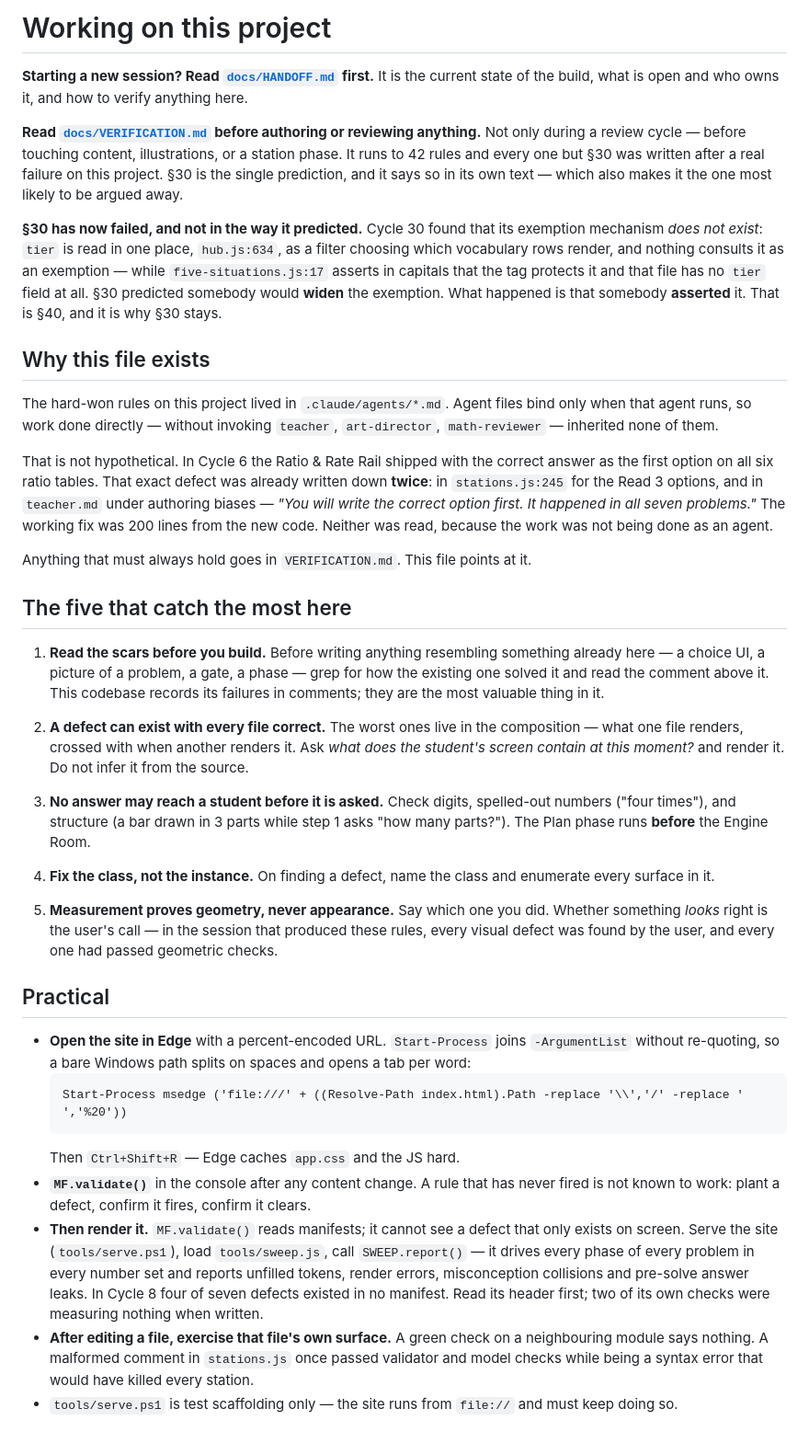
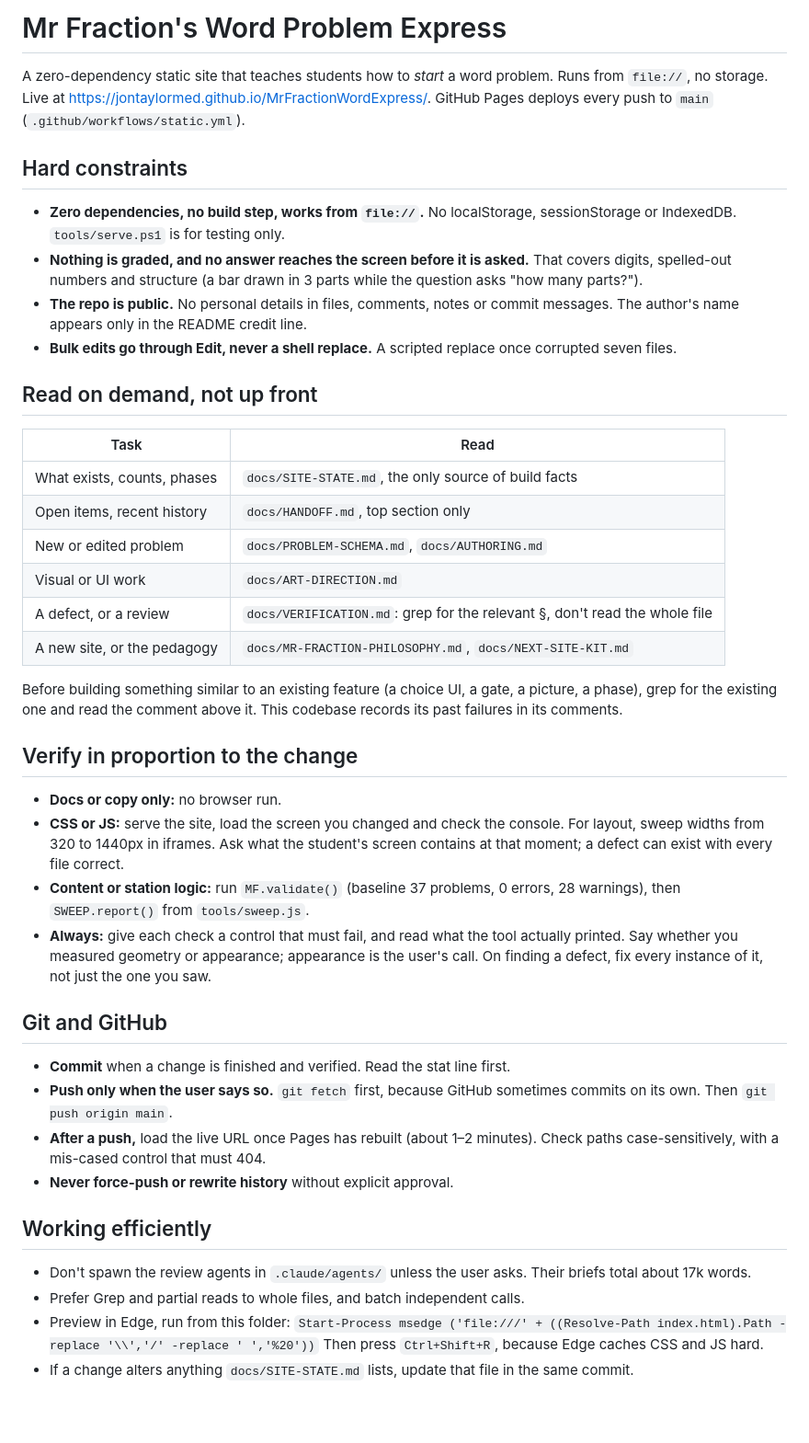
Before and after one commit to jontaylormed/MrFractionWordExpress, a Markdown page: CLAUDE.md, the part around the change. Shown at 92% size. GitHub-like rendering; blank space fills up the shorter version.

Commit message:
CLAUDE.md: lean operating guide; push only when directed
Co-Authored-By: Claude Opus 5.5 <noreply@anthropic.com>

````diff
--- a/CLAUDE.md
+++ b/CLAUDE.md
@@ -1,39 +1,41 @@
-# Working on this project
+# Mr Fraction's Word Problem Express
 
-**Starting a new session? Read [`docs/HANDOFF.md`](docs/HANDOFF.md) first.** It is the current state of the build, what is open and who owns it, and how to verify anything here.
+A zero-dependency static site that teaches students how to *start* a word problem. Runs from `file://`, no storage. Live at <https://jontaylormed.github.io/MrFractionWordExpress/>. GitHub Pages deploys every push to `main` (`.github/workflows/static.yml`).
 
-**Read [`docs/VERIFICATION.md`](docs/VERIFICATION.md) before authoring or reviewing anything.** Not only during a review cycle — before touching content, illustrations, or a station phase. It runs to 42 rules and every one but §30 was written after a real failure on this project. §30 is the single prediction, and it says so in its own text — which also makes it the one most likely to be argued away.
+## Hard constraints
+- **Zero dependencies, no build step, works from `file://`.** No localStorage, sessionStorage or IndexedDB. `tools/serve.ps1` is for testing only.
+- **Nothing is graded, and no answer reaches the screen before it is asked.** That covers digits, spelled-out numbers and structure (a bar drawn in 3 parts while the question asks "how many parts?").
+- **The repo is public.** No personal details in files, comments, notes or commit messages. The author's name appears only in the README credit line.
+- **Bulk edits go through Edit, never a shell replace.** A scripted replace once corrupted seven files.
 
-**§30 has now failed, and not in the way it predicted.** Cycle 30 found that its exemption mechanism *does not exist*: `tier` is read in one place, `hub.js:634`, as a filter choosing which vocabulary rows render, and nothing consults it as an exemption — while `five-situations.js:17` asserts in capitals that the tag protects it and that file has no `tier` field at all. §30 predicted somebody would **widen** the exemption. What happened is that somebody **asserted** it. That is §40, and it is why §30 stays.
+## Read on demand, not up front
+| Task | Read |
+|---|---|
+| What exists, counts, phases | `docs/SITE-STATE.md`, the only source of build facts |
+| Open items, recent history | `docs/HANDOFF.md`, top section only |
+| New or edited problem | `docs/PROBLEM-SCHEMA.md`, `docs/AUTHORING.md` |
+| Visual or UI work | `docs/ART-DIRECTION.md` |
+| A defect, or a review | `docs/VERIFICATION.md`: grep for the relevant §, don't read the whole file |
+| A new site, or the pedagogy | `docs/MR-FRACTION-PHILOSOPHY.md`, `docs/NEXT-SITE-KIT.md` |
 
-## Why this file exists
+Before building something similar to an existing feature (a choice UI, a gate, a picture, a phase), grep for the existing one and read the comment above it. This codebase records its past failures in its comments.
 
-The hard-won rules on this project lived in `.claude/agents/*.md`. Agent files bind only when that agent runs, so work done directly — without invoking `teacher`, `art-director`, `math-reviewer` — inherited none of them.
+## Verify in proportion to the change
+- **Docs or copy only:** no browser run.
+- **CSS or JS:** serve the site, load the screen you changed and check the console. For layout, sweep widths from 320 to 1440px in iframes. Ask what the student's screen contains at that moment; a defect can exist with every file correct.
+- **Content or station logic:** run `MF.validate()` (baseline 37 problems, 0 errors, 28 warnings), then `SWEEP.report()` from `tools/sweep.js`.
+- **Always:** give each check a control that must fail, and read what the tool actually printed. Say whether you measured geometry or appearance; appearance is the user's call. On finding a defect, fix every instance of it, not just the one you saw.
 
-That is not hypothetical. In Cycle 6 the Ratio & Rate Rail shipped with the correct answer as the first option on all six ratio tables. That exact defect was already written down **twice**: in `stations.js:245` for the Read 3 options, and in `teacher.md` under authoring biases — *"You will write the correct option first. It happened in all seven problems."* The working fix was 200 lines from the new code. Neither was read, because the work was not being done as an agent.
+## Git and GitHub
+- **Commit** when a change is finished and verified. Read the stat line first.
+- **Push only when the user says so.** `git fetch` first, because GitHub sometimes commits on its own. Then `git push origin main`.
+- **After a push,** load the live URL once Pages has rebuilt (about 1–2 minutes). Check paths case-sensitively, with a mis-cased control that must 404.
+- **Never force-push or rewrite history** without explicit approval.
 
-Anything that must always hold goes in `VERIFICATION.md`. This file points at it.
-
-## The five that catch the most here
-
-1. **Read the scars before you build.** Before writing anything resembling something already here — a choice UI, a picture of a problem, a gate, a phase — grep for how the existing one solved it and read the comment above it. This codebase records its failures in comments; they are the most valuable thing in it.
-
-2. **A defect can exist with every file correct.** The worst ones live in the composition — what one file renders, crossed with when another renders it. Ask *what does the student's screen contain at this moment?* and render it. Do not infer it from the source.
-
-3. **No answer may reach a student before it is asked.** Check digits, spelled-out numbers ("four times"), and structure (a bar drawn in 3 parts while step 1 asks "how many parts?"). The Plan phase runs **before** the Engine Room.
-
-4. **Fix the class, not the instance.** On finding a defect, name the class and enumerate every surface in it.
-
-5. **Measurement proves geometry, never appearance.** Say which one you did. Whether something *looks* right is the user's call — in the session that produced these rules, every visual defect was found by the user, and every one had passed geometric checks.
-
-## Practical
-
-- **Open the site in Edge** with a percent-encoded URL. `Start-Process` joins `-ArgumentList` without re-quoting, so a bare Windows path splits on spaces and opens a tab per word:
-  ```
-  Start-Process msedge ('file:///' + ((Resolve-Path index.html).Path -replace '\\','/' -replace ' ','%20'))
-  ```
-  Then `Ctrl+Shift+R` — Edge caches `app.css` and the JS hard.
-- **`MF.validate()`** in the console after any content change. A rule that has never fired is not known to work: plant a defect, confirm it fires, confirm it clears.
-- **Then render it.** `MF.validate()` reads manifests; it cannot see a defect that only exists on screen. Serve the site (`tools/serve.ps1`), load `tools/sweep.js`, call `SWEEP.report()` — it drives every phase of every problem in every number set and reports unfilled tokens, render errors, misconception collisions and pre-solve answer leaks. In Cycle 8 four of seven defects existed in no manifest. Read its header first; two of its own checks were measuring nothing when written.
-- **After editing a file, exercise that file's own surface.** A green check on a neighbouring module says nothing. A malformed comment in `stations.js` once passed validator and model checks while being a syntax error that would have killed every station.
-- `tools/serve.ps1` is test scaffolding only — the site runs from `file://` and must keep doing so.
+## Working efficiently
+- Don't spawn the review agents in `.claude/agents/` unless the user asks. Their briefs total about 17k words.
+- Prefer Grep and partial reads to whole files, and batch independent calls.
+- Preview in Edge, run from this folder:
+  `Start-Process msedge ('file:///' + ((Resolve-Path index.html).Path -replace '\\','/' -replace ' ','%20'))`
+  Then press `Ctrl+Shift+R`, because Edge caches CSS and JS hard.
+- If a change alters anything `docs/SITE-STATE.md` lists, update that file in the same commit.
````
